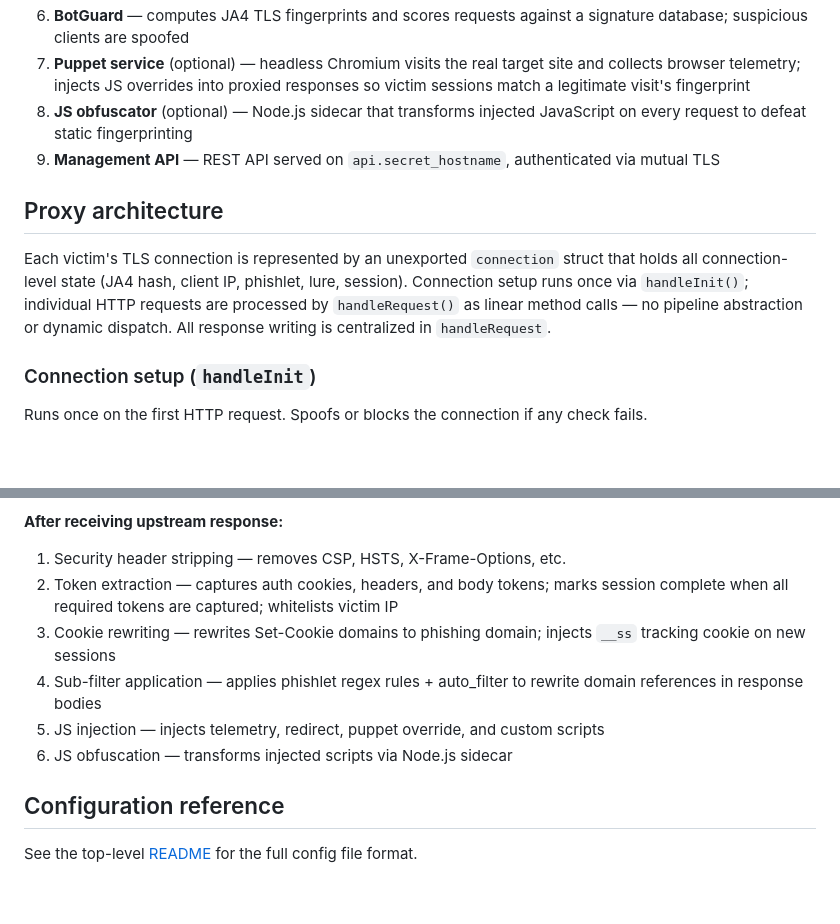
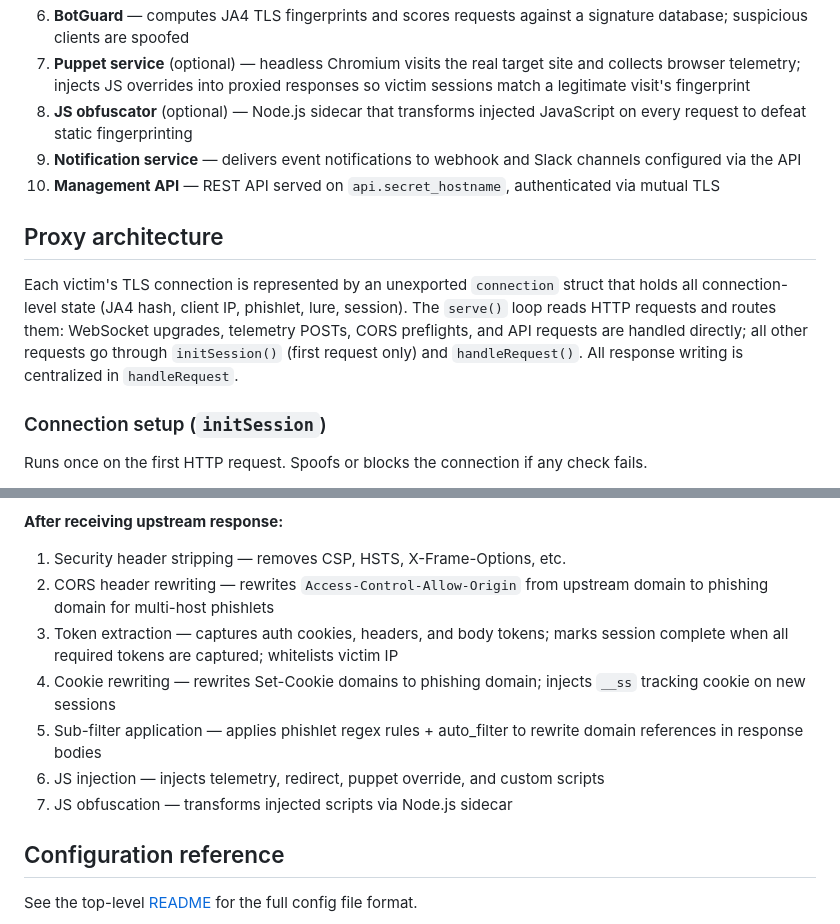
Before and after one commit to travisbale/mirage, a Markdown page: docs/miraged.md, 2 parts joined by grey strips. Drawn GitHub-style; blank space fills up the shorter version.

Commit message:
Update documentation

```diff
--- a/docs/miraged.md
+++ b/docs/miraged.md
@@ -36,13 +36,14 @@ On startup, `miraged` initializes these subsystems:
 6. **BotGuard** — computes JA4 TLS fingerprints and scores requests against a signature database; suspicious clients are spoofed
 7. **Puppet service** (optional) — headless Chromium visits the real target site and collects browser telemetry; injects JS overrides into proxied responses so victim sessions match a legitimate visit's fingerprint
 8. **JS obfuscator** (optional) — Node.js sidecar that transforms injected JavaScript on every request to defeat static fingerprinting
-9. **Management API** — REST API served on `api.secret_hostname`, authenticated via mutual TLS
+9. **Notification service** — delivers event notifications to webhook and Slack channels configured via the API
+10. **Management API** — REST API served on `api.secret_hostname`, authenticated via mutual TLS
 
 ## Proxy architecture
 
-Each victim's TLS connection is represented by an unexported `connection` struct that holds all connection-level state (JA4 hash, client IP, phishlet, lure, session). Connection setup runs once via `handleInit()`; individual HTTP requests are processed by `handleRequest()` as linear method calls — no pipeline abstraction or dynamic dispatch. All response writing is centralized in `handleRequest`.
+Each victim's TLS connection is represented by an unexported `connection` struct that holds all connection-level state (JA4 hash, client IP, phishlet, lure, session). The `serve()` loop reads HTTP requests and routes them: WebSocket upgrades, telemetry POSTs, CORS preflights, and API requests are handled directly; all other requests go through `initSession()` (first request only) and `handleRequest()`. All response writing is centralized in `handleRequest`.
 
-### Connection setup (`handleInit`)
+### Connection setup (`initSession`)
 
 Runs once on the first HTTP request. Spoofs or blocks the connection if any check fails.
 
@@ -72,11 +73,12 @@ Methods run in order. Handler methods only make decisions or mutate the request/
 **After receiving upstream response:**
 
 1. Security header stripping — removes CSP, HSTS, X-Frame-Options, etc.
-2. Token extraction — captures auth cookies, headers, and body tokens; marks session complete when all required tokens are captured; whitelists victim IP
-3. Cookie rewriting — rewrites Set-Cookie domains to phishing domain; injects `__ss` tracking cookie on new sessions
-4. Sub-filter application — applies phishlet regex rules + auto_filter to rewrite domain references in response bodies
-5. JS injection — injects telemetry, redirect, puppet override, and custom scripts
-6. JS obfuscation — transforms injected scripts via Node.js sidecar
+2. CORS header rewriting — rewrites `Access-Control-Allow-Origin` from upstream domain to phishing domain for multi-host phishlets
+4. Token extraction — captures auth cookies, headers, and body tokens; marks session complete when all required tokens are captured; whitelists victim IP
+5. Cookie rewriting — rewrites Set-Cookie domains to phishing domain; injects `__ss` tracking cookie on new sessions
+6. Sub-filter application — applies phishlet regex rules + auto_filter to rewrite domain references in response bodies
+7. JS injection — injects telemetry, redirect, puppet override, and custom scripts
+8. JS obfuscation — transforms injected scripts via Node.js sidecar
 
 ## Configuration reference
 
```
Also changed, not shown: docs/mirage.md (+9 -0 lines).
